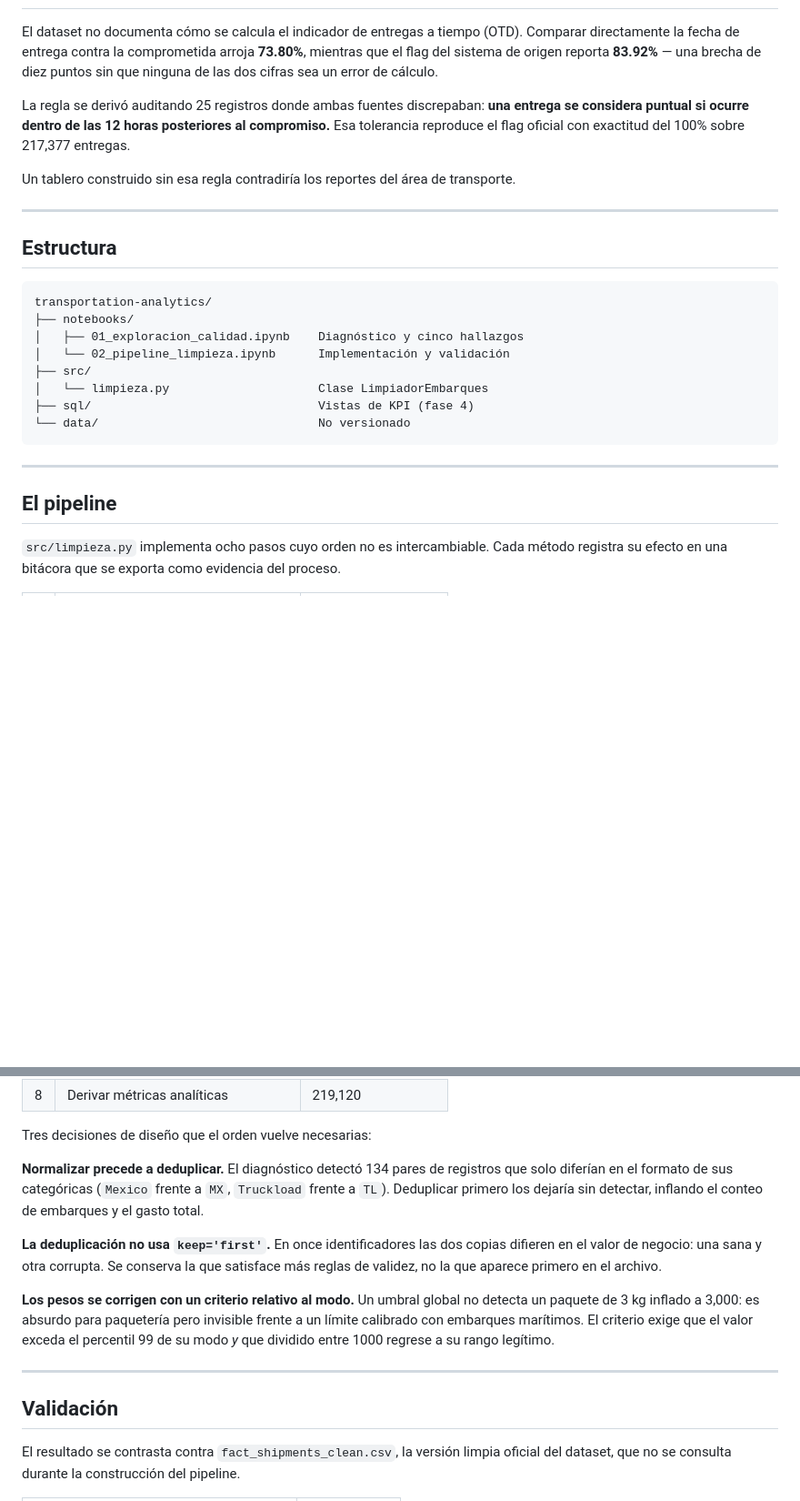
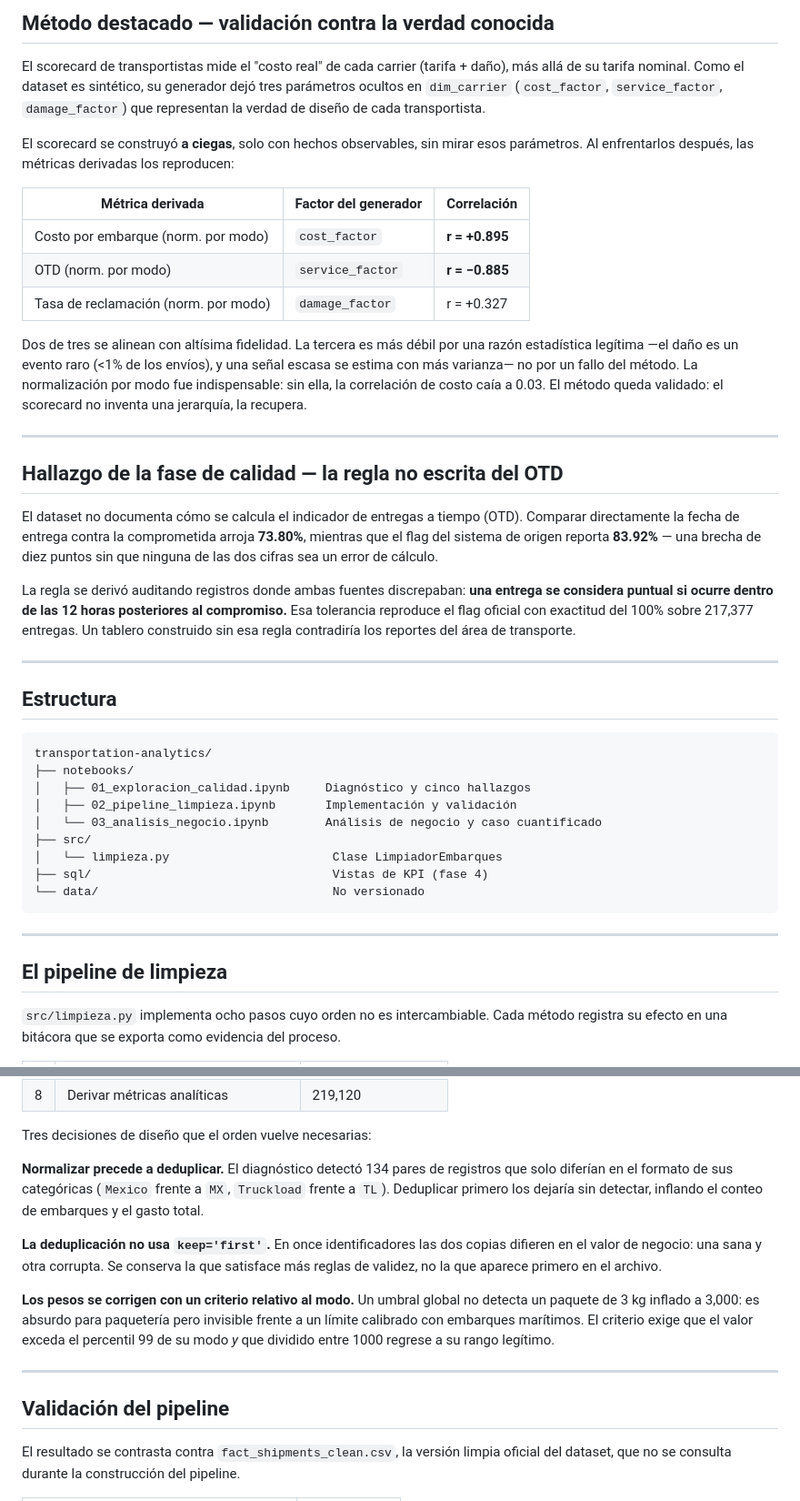
Before and after one commit to sergiocorona0286/transportation-analytics, a Markdown page: README.md, 2 parts joined by grey strips. Shown at 91% size. Drawn GitHub-style; blank space fills up the shorter version.

```diff
--- a/README.md
+++ b/README.md
@@ -26,14 +92,38 @@ de una manufacturera global. Red Estados Unidos–México–Canadá, seis modos
+## Método destacado — validación contra la verdad conocida
+
+El scorecard de transportistas mide el "costo real" de cada carrier (tarifa + daño), más
+allá de su tarifa nominal. Como el dataset es sintético, su generador dejó tres parámetros
+ocultos en `dim_carrier` (`cost_factor`, `service_factor`, `damage_factor`) que representan
+la verdad de diseño de cada transportista.
+
+El scorecard se construyó **a ciegas**, solo con hechos observables, sin mirar esos
+parámetros. Al enfrentarlos después, las métricas derivadas los reproducen:
+
+| Métrica derivada | Factor del generador | Correlación |
+|---|---|---|
+| Costo por embarque (norm. por modo) | `cost_factor` | **r = +0.895** |
+| OTD (norm. por modo) | `service_factor` | **r = −0.885** |
+| Tasa de reclamación (norm. por modo) | `damage_factor` | r = +0.327 |
+
+Dos de tres se alinean con altísima fidelidad. La tercera es más débil por una razón
+estadística legítima —el daño es un evento raro (<1% de los envíos), y una señal escasa se
+estima con más varianza— no por un fallo del método. La normalización por modo fue
+indispensable: sin ella, la correlación de costo caía a 0.03. El método queda validado: el
+scorecard no inventa una jerarquía, la recupera.
+
+---
+
+## Hallazgo de la fase de calidad — la regla no escrita del OTD
 
 El dataset no documenta cómo se calcula el indicador de entregas a tiempo (OTD). Comparar
 directamente la fecha de entrega contra la comprometida arroja **73.80%**, mientras que el
-flag del sistema de origen reporta **83.92%** — una brecha de diez puntos sin que ninguna
-de las dos cifras sea un error de cálculo.
+flag del sistema de origen reporta **83.92%** — una brecha de diez puntos sin que ninguna de
+las dos cifras sea un error de cálculo.
 
-La regla se derivó auditando 25 registros donde ambas fuentes discrepaban: **una entrega
-se considera puntual si ocurre dentro de las 12 horas posteriores al compromiso.** Esa
-tolerancia reproduce el flag oficial con exactitud del 100% sobre 217,377 entregas.
-
-Un tablero construido sin esa regla contradiría los reportes del área de transporte.
+La regla se derivó auditando registros donde ambas fuentes discrepaban: **una entrega se
+considera puntual si ocurre dentro de las 12 horas posteriores al compromiso.** Esa
+tolerancia reproduce el flag oficial con exactitud del 100% sobre 217,377 entregas. Un
+tablero construido sin esa regla contradiría los reportes del área de transporte.
 
 ---
 
@@ -41,16 +131,17 @@ Un tablero construido sin esa regla contradiría los reportes del área de trans
 
     transportation-analytics/
     ├── notebooks/
-    │   ├── 01_exploracion_calidad.ipynb    Diagnóstico y cinco hallazgos
-    │   └── 02_pipeline_limpieza.ipynb      Implementación y validación
+    │   ├── 01_exploracion_calidad.ipynb     Diagnóstico y cinco hallazgos
+    │   ├── 02_pipeline_limpieza.ipynb       Implementación y validación
+    │   └── 03_analisis_negocio.ipynb        Análisis de negocio y caso cuantificado
     ├── src/
-    │   └── limpieza.py                     Clase LimpiadorEmbarques
-    ├── sql/                                Vistas de KPI (fase 4)
-    └── data/                               No versionado
+    │   └── limpieza.py                       Clase LimpiadorEmbarques
+    ├── sql/                                  Vistas de KPI (fase 4)
+    └── data/                                 No versionado
 
 ---
 
-## El pipeline
+## El pipeline de limpieza
 
 `src/limpieza.py` implementa ocho pasos cuyo orden no es intercambiable. Cada método
 registra su efecto en una bitácora que se exporta como evidencia del proceso.
@@ -68,23 +159,23 @@ registra su efecto en una bitácora que se exporta como evidencia del proceso.
 
 Tres decisiones de diseño que el orden vuelve necesarias:
 
-**Normalizar precede a deduplicar.** El diagnóstico detectó 134 pares de registros que
-solo diferían en el formato de sus categóricas (`Mexico` frente a `MX`, `Truckload` frente
-a `TL`). Deduplicar primero los dejaría sin detectar, inflando el conteo de embarques y el
+**Normalizar precede a deduplicar.** El diagnóstico detectó 134 pares de registros que solo
+diferían en el formato de sus categóricas (`Mexico` frente a `MX`, `Truckload` frente a
+`TL`). Deduplicar primero los dejaría sin detectar, inflando el conteo de embarques y el
 gasto total.
 
-**La deduplicación no usa `keep='first'`.** En once identificadores las dos copias
-difieren en el valor de negocio: una sana y otra corrupta. Se conserva la que satisface
-más reglas de validez, no la que aparece primero en el archivo.
+**La deduplicación no usa `keep='first'`.** En once identificadores las dos copias difieren
+en el valor de negocio: una sana y otra corrupta. Se conserva la que satisface más reglas de
+validez, no la que aparece primero en el archivo.
 
 **Los pesos se corrigen con un criterio relativo al modo.** Un umbral global no detecta un
-paquete de 3 kg inflado a 3,000: es absurdo para paquetería pero invisible frente a un
-límite calibrado con embarques marítimos. El criterio exige que el valor exceda el
-percentil 99 de su modo *y* que dividido entre 1000 regrese a su rango legítimo.
+paquete de 3 kg inflado a 3,000: es absurdo para paquetería pero invisible frente a un límite
+calibrado con embarques marítimos. El criterio exige que el valor exceda el percentil 99 de
+su modo *y* que dividido entre 1000 regrese a su rango legítimo.
 
 ---
 
-## Validación
+## Validación del pipeline
 
 El resultado se contrasta contra `fact_shipments_clean.csv`, la versión limpia oficial del
 dataset, que no se consulta durante la construcción del pipeline.
```
Also changed, not shown: other parts of README.md (+77 -12 lines).
